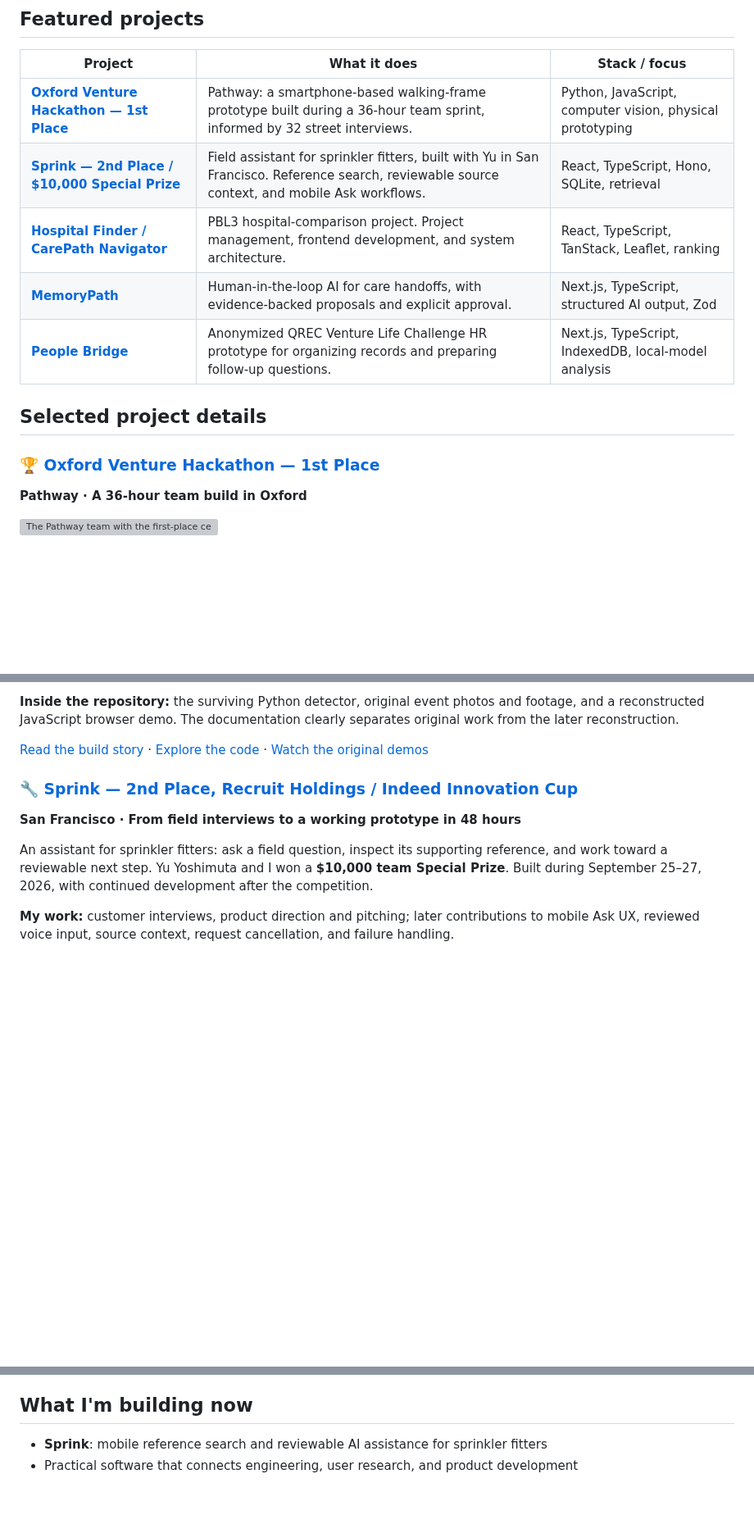
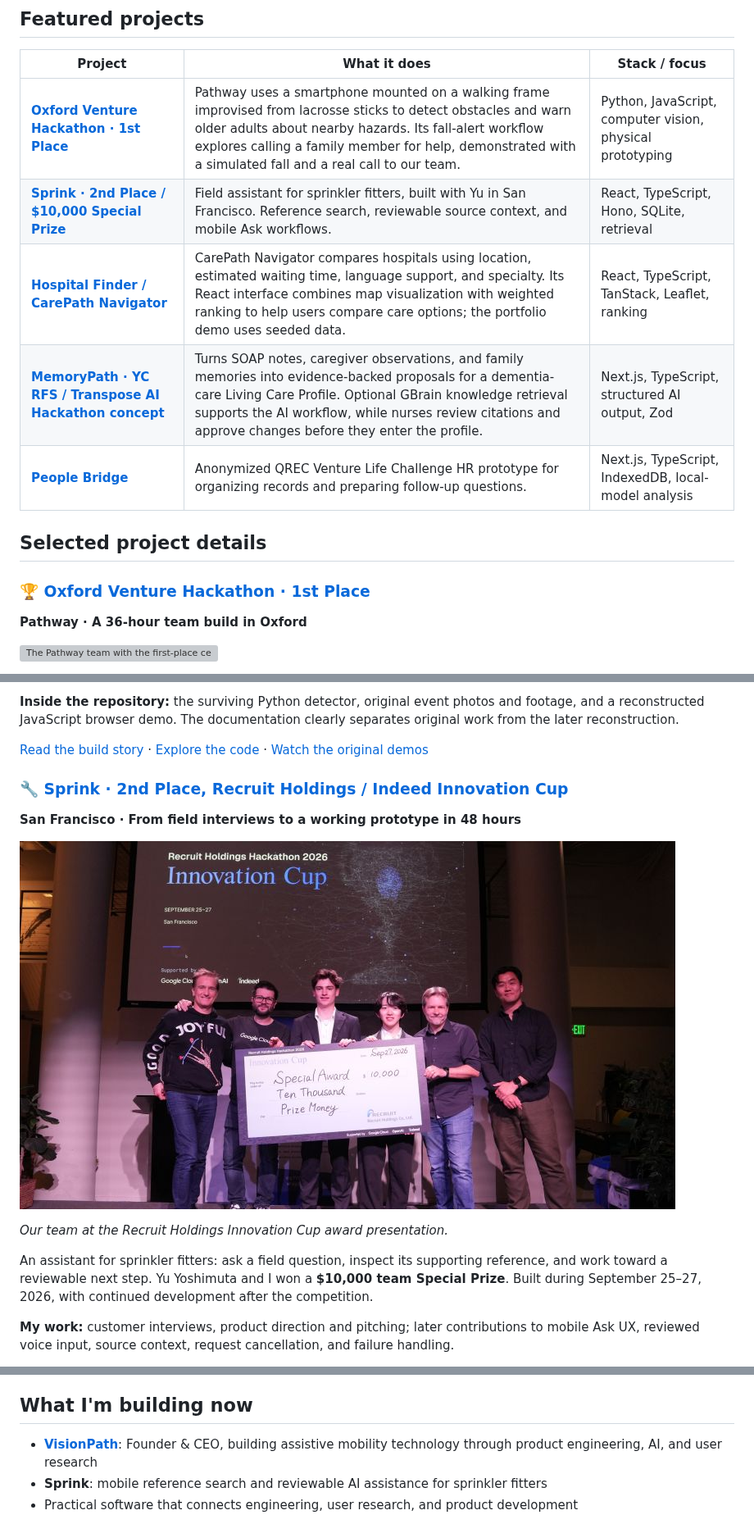
Before and after one commit to Jsmitty78/Jsmitty78, a Markdown page: README.md, 3 parts joined by grey strips. Shown at 82% size. Drawn GitHub-style; pictures changed too: assets/sprink-team-san-francisco.jpg (added); blank space fills up the shorter version; grey boxes are pictures that could not be loaded.

Commit message:
Clarify project functionality, add Sprink team photo, restore snake and VisionPath founder profile

```diff
--- a/README.md
+++ b/README.md
@@ -26,15 +29,15 @@ My strongest work tends to be:
 
 | Project | What it does | Stack / focus |
 |---|---|---|
-| **[Oxford Venture Hackathon — 1st Place](https://github.com/Jsmitty78/Pathway-Oxford1stPlaceHackathon)** | Pathway: a smartphone-based walking-frame prototype built during a 36-hour team sprint, informed by 32 street interviews. | Python, JavaScript, computer vision, physical prototyping |
-| **[Sprink — 2nd Place / $10,000 Special Prize](projects/sprink.md)** | Field assistant for sprinkler fitters, built with Yu in San Francisco. Reference search, reviewable source context, and mobile Ask workflows. | React, TypeScript, Hono, SQLite, retrieval |
-| **[Hospital Finder / CarePath Navigator](projects/hospital-finder.md)** | PBL3 hospital-comparison project. Project management, frontend development, and system architecture. | React, TypeScript, TanStack, Leaflet, ranking |
-| **[MemoryPath](projects/memorypath.md)** | Human-in-the-loop AI for care handoffs, with evidence-backed proposals and explicit approval. | Next.js, TypeScript, structured AI output, Zod |
+| **[Oxford Venture Hackathon · 1st Place](https://github.com/Jsmitty78/Pathway-Oxford1stPlaceHackathon)** | Pathway uses a smartphone mounted on a walking frame improvised from lacrosse sticks to detect obstacles and warn older adults about nearby hazards. Its fall-alert workflow explores calling a family member for help, demonstrated with a simulated fall and a real call to our team. | Python, JavaScript, computer vision, physical prototyping |
+| **[Sprink · 2nd Place / $10,000 Special Prize](projects/sprink.md)** | Field assistant for sprinkler fitters, built with Yu in San Francisco. Reference search, reviewable source context, and mobile Ask workflows. | React, TypeScript, Hono, SQLite, retrieval |
+| **[Hospital Finder / CarePath Navigator](projects/hospital-finder.md)** | CarePath Navigator compares hospitals using location, estimated waiting time, language support, and specialty. Its React interface combines map visualization with weighted ranking to help users compare care options; the portfolio demo uses seeded data. | React, TypeScript, TanStack, Leaflet, ranking |
+| **[MemoryPath · YC RFS / Transpose AI Hackathon concept](projects/memorypath.md)** | Turns SOAP notes, caregiver observations, and family memories into evidence-backed proposals for a dementia-care Living Care Profile. Optional GBrain knowledge retrieval supports the AI workflow, while nurses review citations and approve changes before they enter the profile. | Next.js, TypeScript, structured AI output, Zod |
 | **[People Bridge](projects/bridge.md)** | Anonymized QREC Venture Life Challenge HR prototype for organizing records and preparing follow-up questions. | Next.js, TypeScript, IndexedDB, local-model analysis |
 
 ## Selected project details
 
-### 🏆 [Oxford Venture Hackathon — 1st Place](https://github.com/Jsmitty78/Pathway-Oxford1stPlaceHackathon)
+### 🏆 [Oxford Venture Hackathon · 1st Place](https://github.com/Jsmitty78/Pathway-Oxford1stPlaceHackathon)
 
 **Pathway · A 36-hour team build in Oxford**
 
@@ -48,9 +51,13 @@ Four teammates met at the event and built a smartphone-based walking-frame proto
 
 [Read the build story](https://github.com/Jsmitty78/Pathway-Oxford1stPlaceHackathon/blob/main/docs/HACKATHON_STORY.md) · [Explore the code](https://github.com/Jsmitty78/Pathway-Oxford1stPlaceHackathon/tree/main/src) · [Watch the original demos](https://github.com/Jsmitty78/Pathway-Oxford1stPlaceHackathon#original-hackathon-footage)
 
-### 🔧 [Sprink — 2nd Place, Recruit Holdings / Indeed Innovation Cup](projects/sprink.md)
+### 🔧 [Sprink · 2nd Place, Recruit Holdings / Indeed Innovation Cup](projects/sprink.md)
 
 **San Francisco · From field interviews to a working prototype in 48 hours**
+
+[![Sprink team receiving the $10,000 Special Award at Innovation Cup in San Francisco](assets/sprink-team-san-francisco.jpg)](projects/sprink.md)
+
+*Our team at the Recruit Holdings Innovation Cup award presentation.*
 
 An assistant for sprinkler fitters: ask a field question, inspect its supporting reference, and work toward a reviewable next step. Yu Yoshimuta and I won a **$10,000 team Special Prize**. Built during September 25–27, 2026, with continued development after the competition.
 
@@ -115,5 +124,6 @@ A project exploring how HR could find missing context across workplace conversat
 
 ## What I'm building now
 
+- **[VisionPath](https://visionpath.tech)**: Founder & CEO, building assistive mobility technology through product engineering, AI, and user research
 - **Sprink**: mobile reference search and reviewable AI assistance for sprinkler fitters
 - Practical software that connects engineering, user research, and product development
```
Also changed, not shown: other parts of README.md (+18 -6 lines), projects/memorypath.md (+17 -3 lines), projects/sprink.md (+6 -2 lines).
